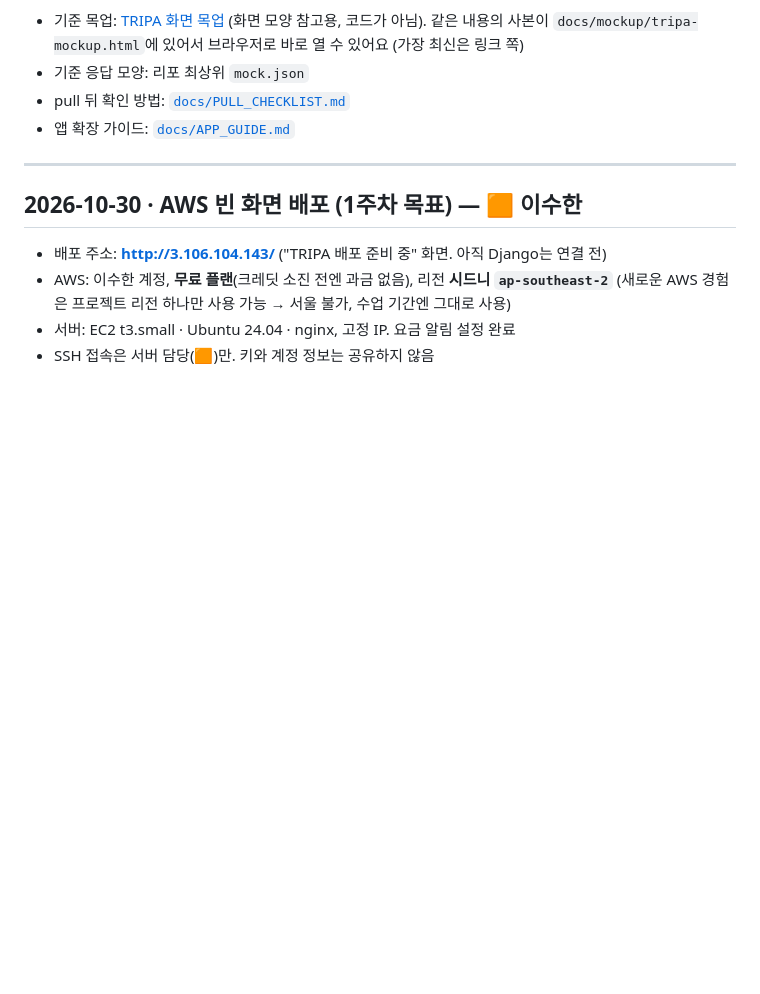
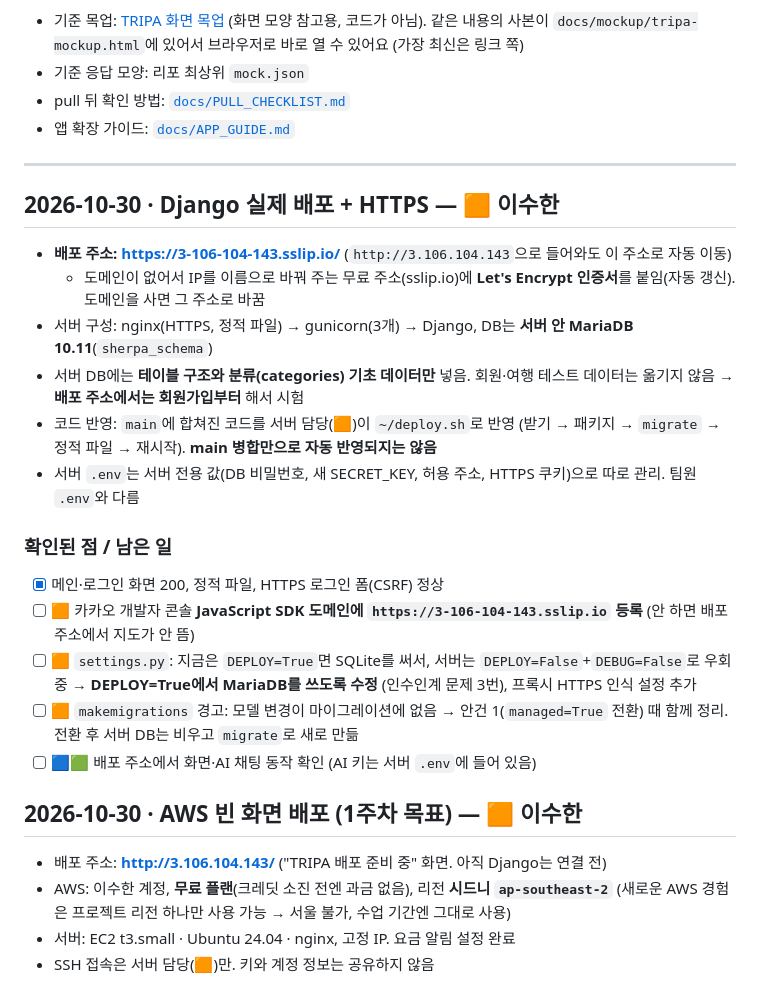
Before and after one commit to magnetgit/tripa-repo, a Markdown page: docs/TEAM_UPDATES.md, the part around the change. GitHub-like rendering; blank space fills up the shorter version.

Commit message:
TEAM_UPDATES: Django 실제 배포·HTTPS 주소와 남은 일 기록
Co-Authored-By: Claude Opus 5.5 <noreply@anthropic.com>

```diff
--- a/docs/TEAM_UPDATES.md
+++ b/docs/TEAM_UPDATES.md
@@ -9,6 +9,21 @@
 - 앱 확장 가이드: [`docs/APP_GUIDE.md`](APP_GUIDE.md)
 
 ---
+
+## 2026-10-30 · Django 실제 배포 + HTTPS — 🟧 이수한
+- **배포 주소: https://3-106-104-143.sslip.io/** (`http://3.106.104.143`으로 들어와도 이 주소로 자동 이동)
+  - 도메인이 없어서 IP를 이름으로 바꿔 주는 무료 주소(sslip.io)에 **Let's Encrypt 인증서**를 붙임(자동 갱신). 도메인을 사면 그 주소로 바꿈
+- 서버 구성: nginx(HTTPS, 정적 파일) → gunicorn(3개) → Django, DB는 **서버 안 MariaDB 10.11**(`sherpa_schema`)
+- 서버 DB에는 **테이블 구조와 분류(categories) 기초 데이터만** 넣음. 회원·여행 테스트 데이터는 옮기지 않음 → **배포 주소에서는 회원가입부터** 해서 시험
+- 코드 반영: `main`에 합쳐진 코드를 서버 담당(🟧)이 `~/deploy.sh`로 반영 (받기 → 패키지 → `migrate` → 정적 파일 → 재시작). **main 병합만으로 자동 반영되지는 않음**
+- 서버 `.env`는 서버 전용 값(DB 비밀번호, 새 SECRET_KEY, 허용 주소, HTTPS 쿠키)으로 따로 관리. 팀원 `.env`와 다름
+
+### 확인된 점 / 남은 일
+- [x] 메인·로그인 화면 200, 정적 파일, HTTPS 로그인 폼(CSRF) 정상
+- [ ] 🟧 카카오 개발자 콘솔 **JavaScript SDK 도메인에 `https://3-106-104-143.sslip.io` 등록** (안 하면 배포 주소에서 지도가 안 뜸)
+- [ ] 🟧 `settings.py`: 지금은 `DEPLOY=True`면 SQLite를 써서, 서버는 `DEPLOY=False`+`DEBUG=False`로 우회 중 → **DEPLOY=True에서 MariaDB를 쓰도록 수정** (인수인계 문제 3번), 프록시 HTTPS 인식 설정 추가
+- [ ] 🟧 `makemigrations` 경고: 모델 변경이 마이그레이션에 없음 → 안건 1(`managed=True` 전환) 때 함께 정리. 전환 후 서버 DB는 비우고 `migrate`로 새로 만듦
+- [ ] 🟦🟩 배포 주소에서 화면·AI 채팅 동작 확인 (AI 키는 서버 `.env`에 들어 있음)
 
 ## 2026-10-30 · AWS 빈 화면 배포 (1주차 목표) — 🟧 이수한
 - 배포 주소: **http://3.106.104.143/** ("TRIPA 배포 준비 중" 화면. 아직 Django는 연결 전)
```
